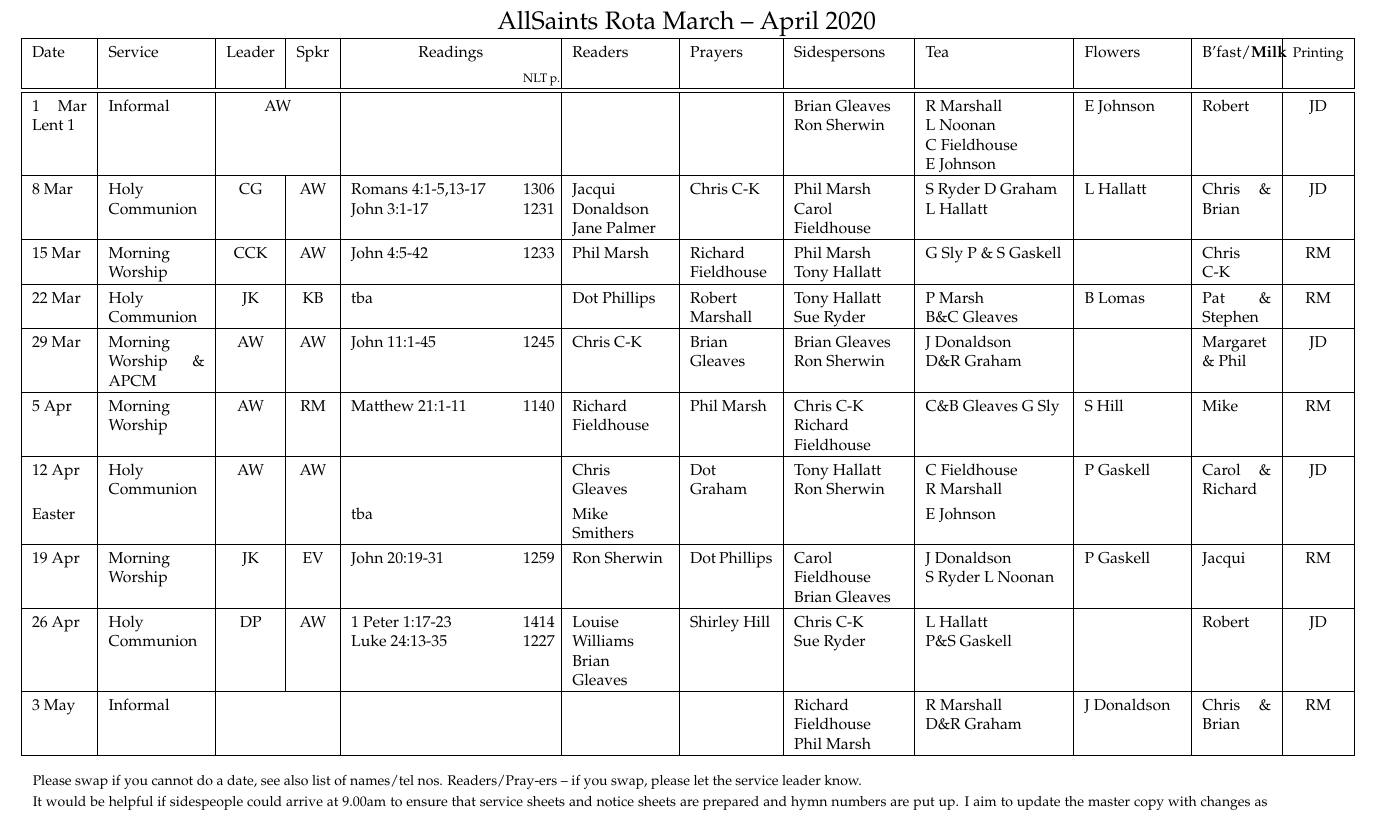
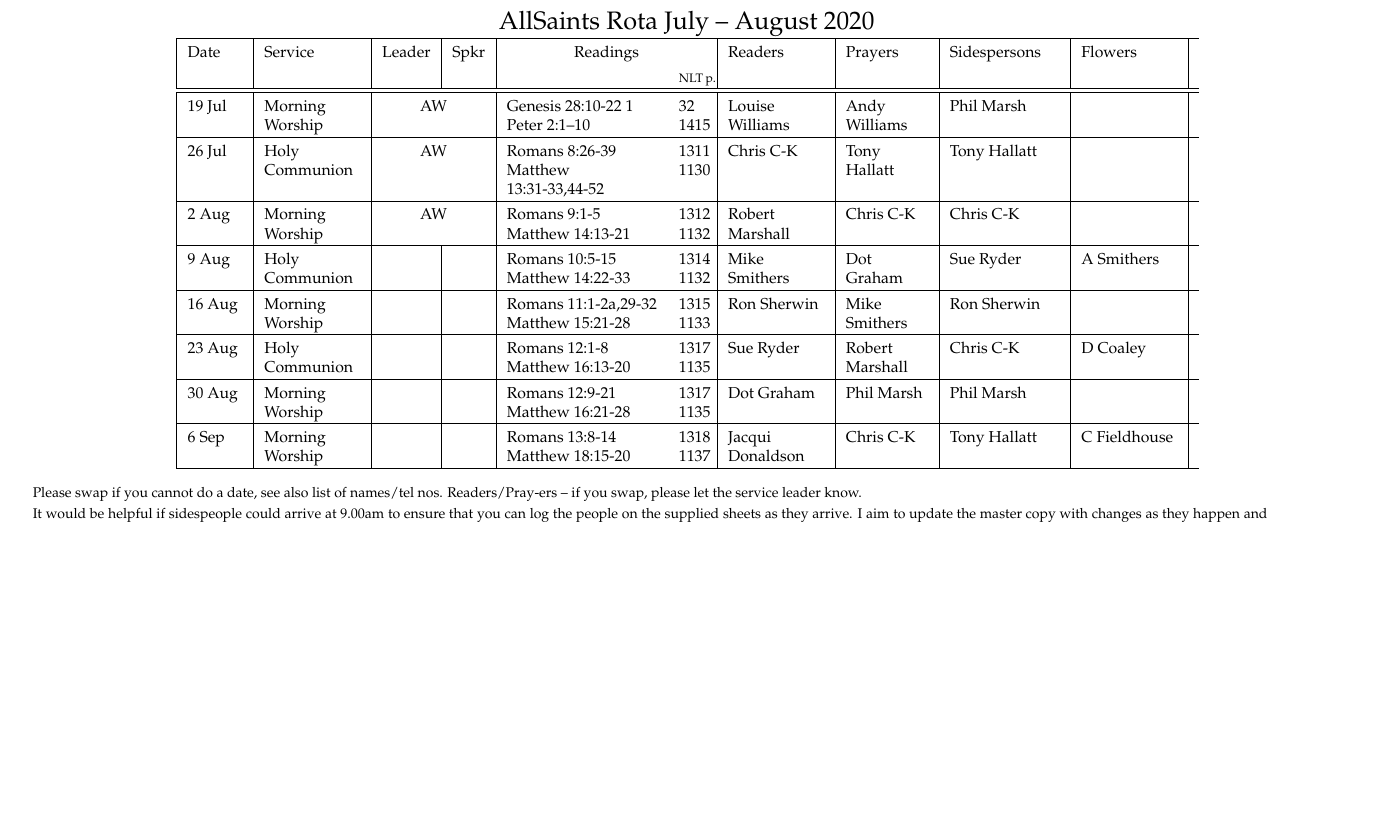
Before and after one commit to RobertAJMarshall/Rotas, a LaTeX document (AllSaintsRota.tex): part of the page, cut so that both start at the same text, the shorter picture padded with empty space. Compiled offline with pdfLaTeX; a LaTeX package or settings file that is missing is left out.

Commit message:
Initial version for post CV-19

```diff
--- a/AllSaintsRota.tex
+++ b/AllSaintsRota.tex
@@ -85,7 +85,7 @@
 %\includegraphics[width=1cm, scale=0.20]{bells.jpeg}
   AllSaints Rota
 %{\Huge Draft}
-March -- April 2020
+July -- August 2020
 %\includegraphics[width=1cm, scale=0.20]{bells.jpeg}
 %\includegraphics[width=2cm, scale=0.20]{stable-images.png}
 }
@@ -104,6 +104,7 @@ March -- April 2020
 % the 'P' column type is a ragged-right paragraph.  Uses array.sty
 \newcolumntype{P}[1]{>{\raggedright}p{#1}}
 \newcolumntype{X}[1]{>{\raggedright\arraybackslash}p{#1}}
+\newcolumntype{H}{>{\setbox0=\hbox\bgroup}c<{\egroup}@{}}
 \sloppy
 \begin{tabular}{|%c | % Season
 p{0.04\textwidth}| % Date
@@ -116,10 +117,10 @@ X{0.07\textwidth}| % readers
 p{0.06\textwidth}| % Prayers
 X{0.08\textwidth}| %Side
 % X{0.07\textwidth}| %Welc
-X{0.10\textwidth}| % Tea
+H%{0.10\textwidth}| % Tea
 p{0.07\textwidth}| %Flwrs
-p{0.05\textwidth}| % Breakfast creche
-c|}\hline % collect sheets
+H%{0.05\textwidth}| % Breakfast creche
+H}\hline % collect sheets
 %\begin{tabular}{|p{1.5cm}|p{1.8cm}|p{0.5cm}|p{0.5cm}|p{2.6cm}|p{2cm}|p{1.5cm}|p{2.4cm}|p{2.0cm}|p{2.2cm}
 %\begin{tabular}{|p{1.6cm}|p{1.4cm}|p{0.6cm}|p{0.6cm}|p{2.8cm}|p{2cm}|p{1.5cm}|p{2.0cm}|p{2.0cm}|p{2.0cm}
 %|p{1.8cm}|p{1.6cm}|}\hline
@@ -134,21 +135,19 @@ Sidespersons & %Welcome Team &
  &
   &   &   & \\ \hline
 \hline
-1 Mar Lent 1 & Informal  &  \multicolumn{2}{c|}{ AW} &  &  &  &  & Brian Gleaves Ron~Sherwin &  R Marshall L~Noonan C~Fieldhouse E~Johnson & E Johnson & Robert & JD \\ \hline
-8 Mar & Holy Communion & CG & AW & Romans 4:1-5,13-17 John 3:1-17 & 1306 1231 & Jacqui Donaldson Jane Palmer & Chris C-K & Phil Marsh Carol Fieldhouse &  S Ryder D Graham L Hallatt & L Hallatt & Chris \& Brian & JD \\ \hline
-15 Mar & Morning Worship & CCK & AW & John 4:5-42 & 1233 & Phil Marsh & Richard Fieldhouse &  Phil Marsh  Tony Hallatt &  G Sly  P \& S Gaskell  &  & Chris C-K & RM \\ \hline
-22 Mar & Holy Communion & JK & KB & tba % 2 Corinthians 1:3-7 or Colossians 3:12-17
-&  & Dot Phillips  & Robert Marshall & Tony Hallatt  Sue Ryder & P Marsh B\&C~Gleaves & B Lomas & Pat \& Stephen & RM \\ \hline
+19 Jul & Morning Worship & \multicolumn{2}{c|}{AW}  &  Genesis 28:10-22 1 Peter 2:1–10
+& 32 1415 & Louise Williams  & Andy Williams & Phil  Marsh & P Marsh B\&C~Gleaves &  & Pat \& Stephen & RM \\ \hline
 % &   &  &  & Luke 2:33-35 or John 19:25-27 &  &  &  &  &  &  &  &  \\ \hline
-29 Mar & Morning Worship \& APCM & AW & AW & John 11:1-45 & 1245 & Chris C-K & Brian Gleaves & Brian Gleaves Ron Sherwin &  J Donaldson  D\&R~Graham &  & Margaret \& Phil & JD \\ \hline
-5 Apr & Morning Worship & AW & RM & Matthew 21:1-11 & 1140 & Richard Fieldhouse & Phil Marsh & Chris C-K Richard Fieldhouse  & C\&B Gleaves  G Sly & S Hill & Mike & RM \\ \hline
-12 Apr & Holy Communion & AW & AW & % Colossians 3:1-4 or Acts 10:34-43
-&  & Chris Gleaves  & Dot Graham & Tony Hallatt Ron Sherwin &  C Fieldhouse R~Marshall & P Gaskell & Carol \& Richard & JD \\
-Easter &  &  &  & tba % John 20:1-18 or Matthew 28:1-10
-&  & Mike Smithers &  &  & E~Johnson  &  &  &  \\ \hline
-19 Apr & Morning Worship & JK & EV & John 20:19-31 & 1259 & Ron Sherwin & Dot Phillips & Carol Fieldhouse Brian Gleaves   & J Donaldson S~Ryder L Noonan & P Gaskell & Jacqui & RM \\ \hline
-26 Apr & Holy Communion & DP & AW & 1 Peter 1:17-23 Luke~24:13-35 & 1414 1227 & Louise Williams Brian Gleaves & Shirley Hill & Chris C-K Sue~Ryder & L Hallatt  P\&S~Gaskell &  & Robert & JD \\ \hline
-3 May & Informal & \multicolumn{2}{c|}{ }  &  &  &  &  & Richard Fieldhouse Phil~Marsh & R Marshall D\&R~Graham & J Donaldson & Chris \& Brian & RM \\ \hline
+26 Jul & Holy Communion  & \multicolumn{2}{c|}{AW} & Romans 8:26-39  Matthew 13:31-33,44-52 & 1311 1130 & Chris C-K & Tony Hallatt & Tony Hallatt  &  J Donaldson  D\&R~Graham &  & Margaret \& Phil & JD \\ \hline
+2 Aug & Morning Worship & \multicolumn{2}{c|}{AW}   & Romans 9:1-5    Matthew 14:13-21 & 1312 1132 & Robert Marshall & Chris C-K & Chris C-K   & C\&B Gleaves  G Sly &  & Mike & RM \\ \hline
+9 Aug & Holy Communion &  &  & Romans 10:5-15  Matthew 14:22-33
+& 1314 1132 &  Mike Smithers & Dot Graham & Sue Ryder  &  C Fieldhouse R~Marshall & A Smithers & Carol \& Richard & JD \\ \hline
+16 Aug & Morning Worship &  &  & Romans 11:1-2a,29-32 Matthew 15:21-28 & 1315 1133 & Ron Sherwin & Mike Smithers & Ron Sherwin   & J Donaldson S~Ryder L Noonan &  & Jacqui & RM \\ \hline
+23 Aug & Holy Communion &  &  & Romans 12:1-8   Matthew 16:13-20 & 1317 1135 & Sue Ryder & Robert Marshall & Chris C-K   & L Hallatt  P\&S~Gaskell & D Coaley & Robert & JD \\ \hline
+30 Aug & Morning Worship & &  &  Romans 12:9-21  Matthew 16:21-28 & 1317 1135 & Dot Graham & Phil Marsh  &  Phil~Marsh & R Marshall D\&R~Graham &  & Chris \& Brian & RM \\ \hline
+6 Sep & Morning Worship &  &  & Romans 13:8-14  Matthew 18:15-20 & 1318 1137  & Jacqui Donaldson & Chris C-K  &
+Tony Hallatt &
+  & C Fieldhouse  &   & \\ \hline
 \end{tabular}
 \label{}
 %\end{table}
@@ -252,8 +251,7 @@ MS & Magdalen Smith \\
 \footnotesize Please swap if you cannot do a date, see also list of names/tel nos.
 Readers/Pray-ers -- if you swap, please let the service leader know.\\
  It would be helpful if sidespeople
-could arrive at 9.00am to ensure that service sheets and notice sheets are
-prepared and hymn numbers are put~up.
+could arrive at 9.00am to ensure that you can log the people on the supplied sheets as they arrive.
 I aim to update the master copy with changes as they
 happen and make it available -- for those with internet access
 -- at
```
